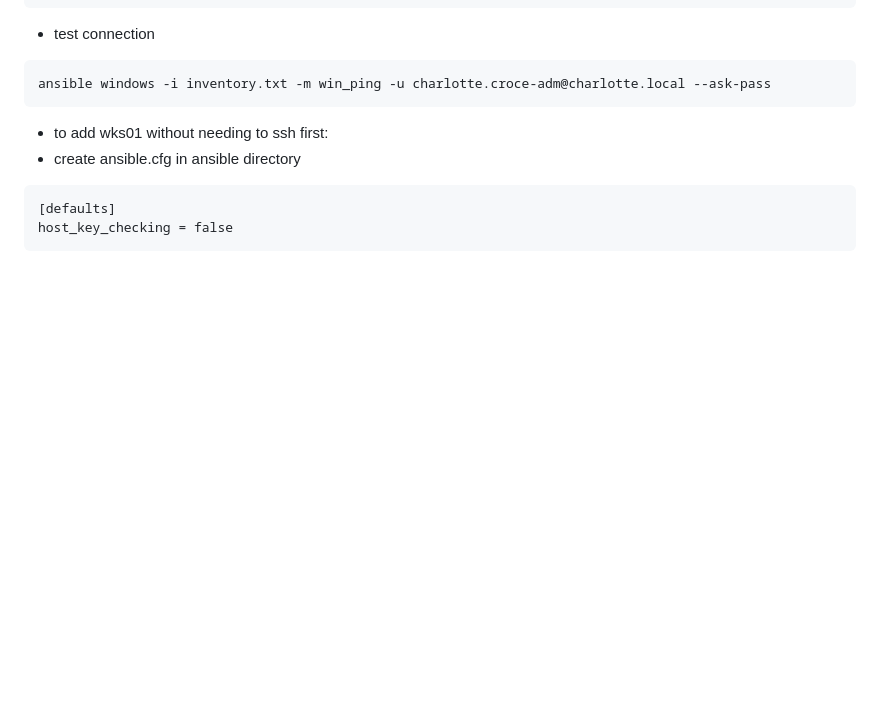
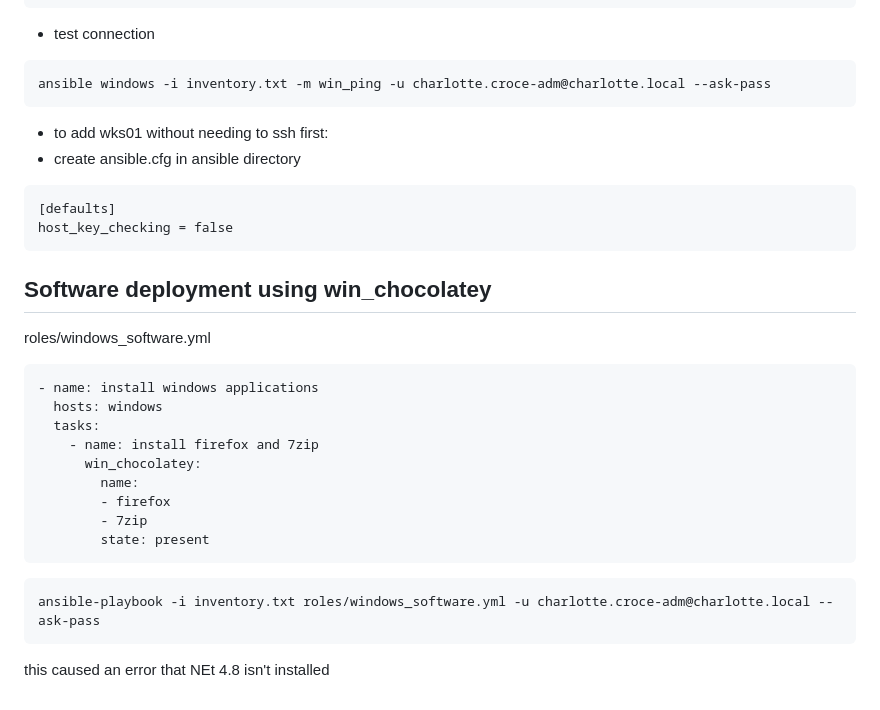
Before and after one commit to charlottecroce/ChamplainTechJournals, a Markdown page: sysadmin-ii-sys265/lab05-ansible-automation.md, the part around the change. Drawn GitHub-style; blank space fills up the shorter version.

````diff
--- a/sysadmin-ii-sys265/lab05-ansible-automation.md
+++ b/sysadmin-ii-sys265/lab05-ansible-automation.md
@@ -293,3 +293,22 @@ ansible windows -i inventory.txt -m win_ping -u charlotte.croce-adm@charlotte.lo
 [defaults]
 host_key_checking = false
 ```
+
+
+## Software deployment using win_chocolatey
+roles/windows_software.yml
+```
+- name: install windows applications
+  hosts: windows
+  tasks:
+    - name: install firefox and 7zip
+      win_chocolatey:
+        name:
+        - firefox
+        - 7zip
+        state: present
+```
+```
+ansible-playbook -i inventory.txt roles/windows_software.yml -u charlotte.croce-adm@charlotte.local --ask-pass
+```
+this caused an error that NEt 4.8 isn't installed
````
